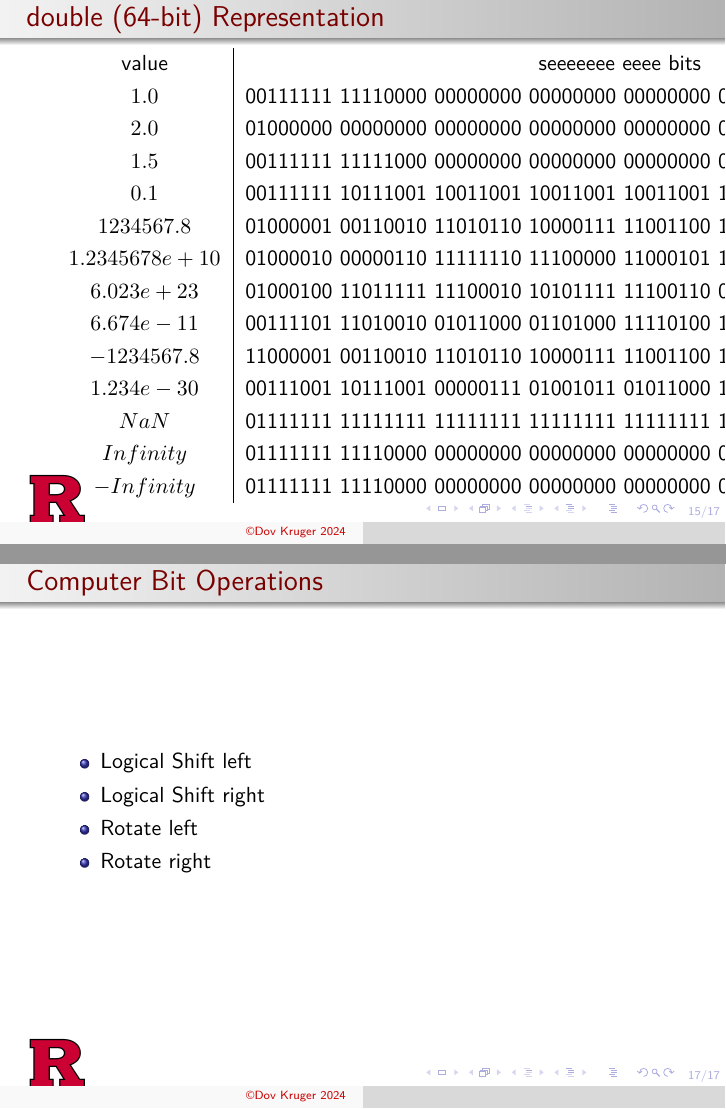
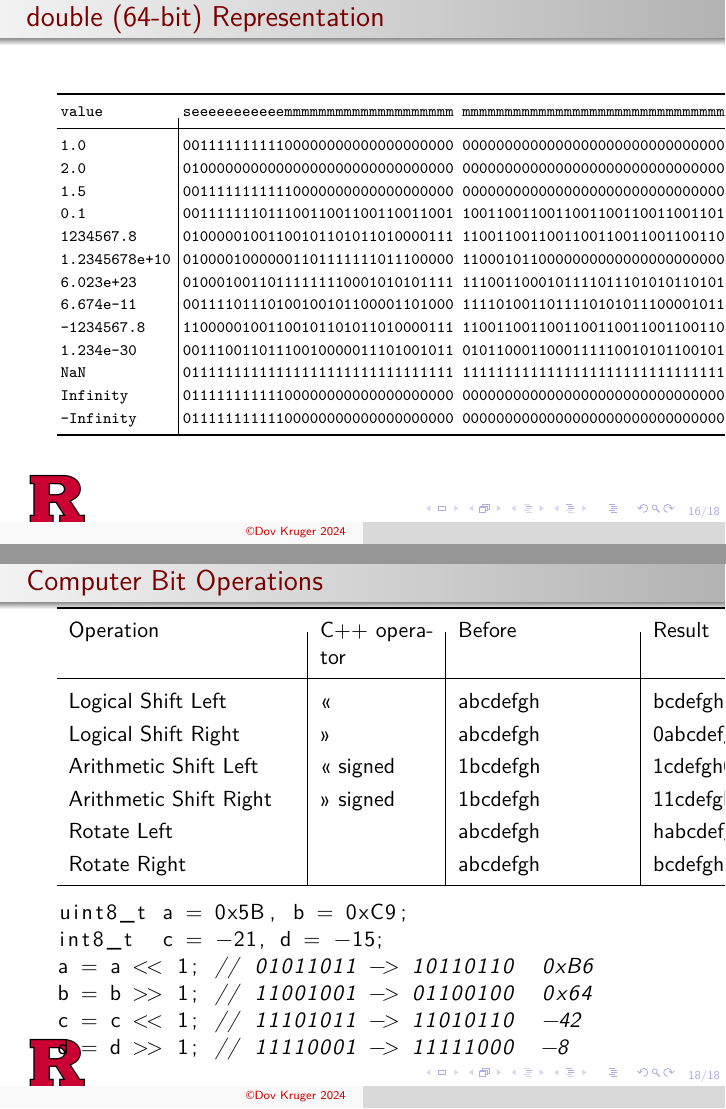
Before and after one commit to RU-ECE/cybercamp, LaTeX slides (notes/02slides_digital_logic.tex): pages 15 and 17 of 17 before the commit and pages 16 and 18 of 18 after it, joined at a grey line. Compiled offline with pdfLaTeX.

Commit message:
more slides in digital logic

```diff
--- a/notes/02slides_digital_logic.tex
+++ b/notes/02slides_digital_logic.tex
@@ -190,21 +216,24 @@ $-Infinity$     & 11111111100000000000000000000000 & ff800000 \\
 \end{frame}
 
 \begin{frame}[fragile]{double (64-bit) Representation}
-\begin{tabular}{c|c|c}
-value           & seeeeeee eeee                                                      bits &              hex \\
-$1.0$           & 00111111 11110000 00000000 00000000 00000000 00000000 00000000 00000000 & 3FF0000000000000 \\
-$2.0$           & 01000000 00000000 00000000 00000000 00000000 00000000 00000000 00000000 & 4000000000000000 \\
-$1.5$           & 00111111 11111000 00000000 00000000 00000000 00000000 00000000 00000000 & 3FF8000000000000 \\
-$0.1$           & 00111111 10111001 10011001 10011001 10011001 10011001 10011001 10011010 & 3FB999999999999A \\
-$1234567.8$     & 01000001 00110010 11010110 10000111 11001100 11001100 11001100 11001101 & 4132D687CCCCCCCD \\
-$1.2345678e+10$ & 01000010 00000110 11111110 11100000 11000101 10000000 00000000 00000000 & 4206FEE0C5800000 \\
-$6.023e+23$     & 01000100 11011111 11100010 10101111 11100110 00101111 01110101 01101011 & 44DFE2AFE62F756B \\
-$6.674e-11$     & 00111101 11010010 01011000 01101000 11110100 11011110 10101110 00010110 & 3DD25868F4DEAE16 \\
-$-1234567.8$    & 11000001 00110010 11010110 10000111 11001100 11001100 11001100 11001101 & C132D687CCCCCCCD \\
-$1.234e-30$     & 00111001 10111001 00000111 01001011 01011000 11000111 11001010 11001010 & 39B9074B58C7CACA \\
-$NaN$           & 01111111 11111111 11111111 11111111 11111111 11111111 11111111 11111111 & 7FFFFFFFFFFFFFFF \\
-$Infinity$      & 01111111 11110000 00000000 00000000 00000000 00000000 00000000 00000000 & 7FF0000000000000 \\
-$-Infinity$     & 01111111 11110000 00000000 00000000 00000000 00000000 00000000 00000000 & FFF0000000000000 \\
+\setlength{\tabcolsep}{2pt}
+\scriptsize
+\ttfamily
+\begin{tabular}{p{2cm}|p{10cm}|p{2cm}} \toprule
+value         & seeeeeeeeeeemmmmmmmmmmmmmmmmmmmm mmmmmmmmmmmmmmmmmmmmmmmmmmmmmmmm &              hex \\ \midrule
+1.0           & 00111111111100000000000000000000 00000000000000000000000000000000 & 3FF0000000000000 \\
+2.0           & 01000000000000000000000000000000 00000000000000000000000000000000 & 4000000000000000 \\
+1.5           & 00111111111110000000000000000000 00000000000000000000000000000000 & 3FF8000000000000 \\
+0.1           & 00111111101110011001100110011001 10011001100110011001100110011010 & 3FB999999999999A \\
+1234567.8     & 01000001001100101101011010000111 11001100110011001100110011001101 & 4132D687CCCCCCCD \\
+1.2345678e+10 & 01000010000001101111111011100000 11000101100000000000000000000000 & 4206FEE0C5800000 \\
+6.023e+23     & 01000100110111111110001010101111 11100110001011110111010101101011 & 44DFE2AFE62F756B \\
+6.674e-11     & 00111101110100100101100001101000 11110100110111101010111000010110 & 3DD25868F4DEAE16 \\
+-1234567.8    & 11000001001100101101011010000111 11001100110011001100110011001101 & C132D687CCCCCCCD \\
+1.234e-30     & 00111001101110010000011101001011 01011000110001111100101011001010 & 39B9074B58C7CACA \\
+NaN           & 01111111111111111111111111111111 11111111111111111111111111111111 & 7FFFFFFFFFFFFFFF \\
+Infinity      & 01111111111100000000000000000000 00000000000000000000000000000000 & 7FF0000000000000 \\
+-Infinity     & 01111111111100000000000000000000 00000000000000000000000000000000 & FFF0000000000000 \\ \bottomrule
 \end{tabular}
 \end{frame}
 
@@ -222,14 +251,24 @@ $-Infinity$     & 01111111 11110000 00000000 00000000 00000000 00000000 00000000
 \end{tabular}
 \end{frame}
 
-
-\begin{frame}{Computer Bit Operations}
-\begin{itemize}
-    \item Logical Shift left
-    \item Logical Shift right
-    \item Rotate left
-    \item Rotate right
-\end{itemize}
+\begin{frame}[fragile]{Computer Bit Operations}
+\begin{tabular}{p{4cm}|p{2cm}|p{3cm}|p{3cm}}            \toprule
+Operation              & C++ operator & Before & Result \\ \midrule
+Logical Shift Left     & <<           & abcdefgh & bcdefgh0 \\
+Logical Shift Right    & >>           & abcdefgh & 0abcdefg \\
+Arithmetic Shift Left  & <<  signed   & 1bcdefgh & 1cdefgh0 \\
+Arithmetic Shift Right & >>  signed   & 1bcdefgh & 11cdefgh \\
+Rotate Left            &              & abcdefgh & habcdefg \\
+Rotate Right           &              & abcdefgh & bcdefgha \\ \bottomrule
+\end{tabular}
+\begin{lstlisting}[language=c++,mathescape=true]
+uint8_t a = 0x5B, b = 0xC9;
+int8_t  c = -21, d = -15;
+a = a << 1; // 01011011 -> 10110110  0xB6
+b = b >> 1; // 11001001 -> 01100100  0x64
+c = c << 1; // 11101011 -> 11010110  -42
+d = d >> 1; // 11110001 -> 11111000  -8
+\end{lstlisting}
 \end{frame}
 
 \end{withoutheadline}
```
Also changed, not shown: notes/Cybercamp_Survey.md (added, +17 -0 lines), notes/longitude.txt (added, +11 -0 lines), notes/03slides_modern_crypto.tex (indentation only), notes/02slides_digital_logic.tex (66 more changed lines).
